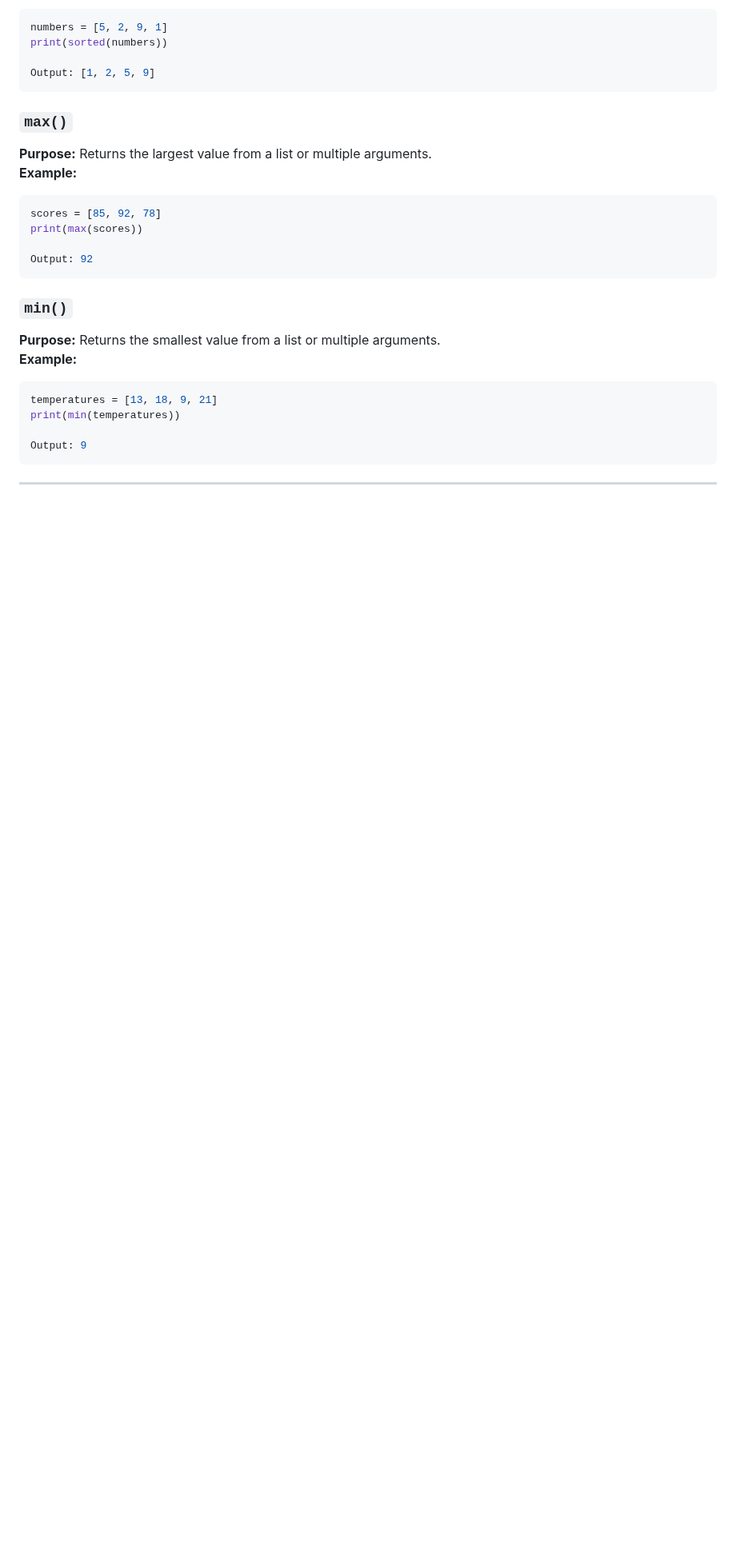
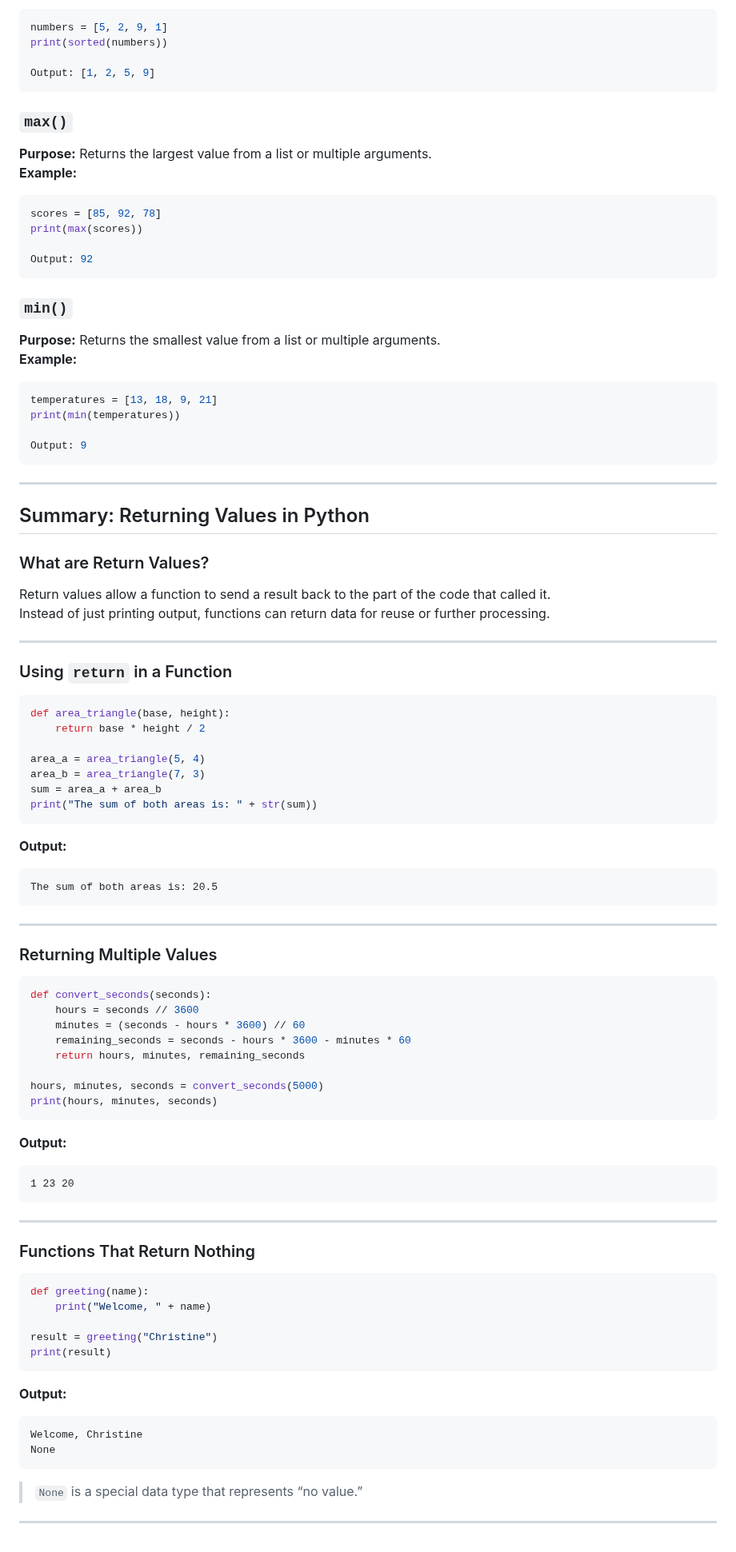
Before and after one commit to aminbiography/Google-IT-Automation-with-Python-Professional-Certificate, a Markdown page: Course - 1 - Crash Course on Python/Module - 2 README.md, the part around the change. Shown at 80% size. Drawn GitHub-style; blank space fills up the shorter version.

````diff
--- a/Course - 1 - Crash Course on Python/Module - 2 README.md
+++ b/Course - 1 - Crash Course on Python/Module - 2 README.md
@@ -137,3 +137,69 @@ Output: 9
 ```
 
 ---
+## Summary: Returning Values in Python
+
+### What are Return Values?
+Return values allow a function to send a result back to the part of the code that called it.
+Instead of just printing output, functions can return data for reuse or further processing.
+
+---
+
+### Using `return` in a Function
+
+```python
+def area_triangle(base, height):
+    return base * height / 2
+
+area_a = area_triangle(5, 4)
+area_b = area_triangle(7, 3)
+sum = area_a + area_b
+print("The sum of both areas is: " + str(sum))
+```
+
+**Output:**
+```
+The sum of both areas is: 20.5
+```
+
+---
+
+### Returning Multiple Values
+
+```python
+def convert_seconds(seconds):
+    hours = seconds // 3600
+    minutes = (seconds - hours * 3600) // 60
+    remaining_seconds = seconds - hours * 3600 - minutes * 60
+    return hours, minutes, remaining_seconds
+
+hours, minutes, seconds = convert_seconds(5000)
+print(hours, minutes, seconds)
+```
+
+**Output:**
+```
+1 23 20
+```
+
+---
+
+### Functions That Return Nothing
+
+```python
+def greeting(name):
+    print("Welcome, " + name)
+
+result = greeting("Christine")
+print(result)
+```
+
+**Output:**
+```
+Welcome, Christine
+None
+```
+
+> `None` is a special data type that represents “no value.”
+
+---
````
